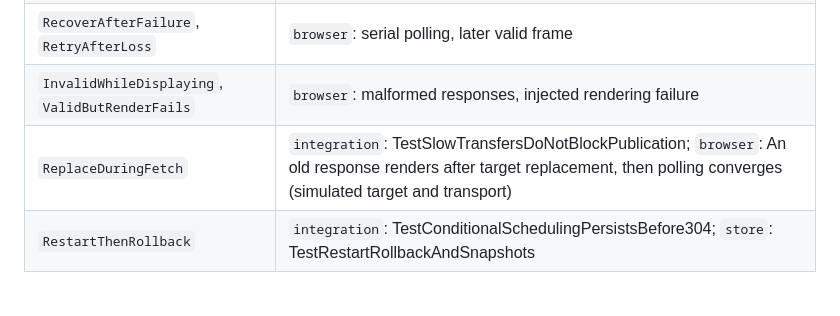
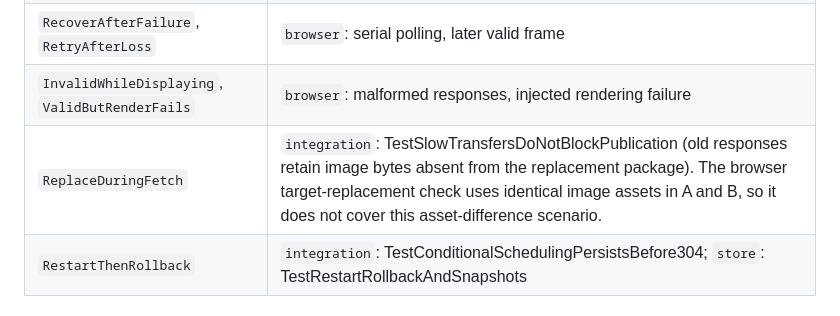
Before and after one commit to kuny/glypha, a Markdown page: model/README.md, the part around the change. Rendered like a GitHub page.

Commit message:
Clarify asset replacement scenario test coverage

```diff
--- a/model/README.md
+++ b/model/README.md
@@ -181,7 +181,7 @@ The `run` predicates also have implementation counterparts, though they are exam
 | `StoppedClockProgress` | `store`: TestSameSceneConsumesAndFailedWritePreservesDurableState |
 | `RecoverAfterFailure`, `RetryAfterLoss` | `browser`: serial polling, later valid frame |
 | `InvalidWhileDisplaying`, `ValidButRenderFails` | `browser`: malformed responses, injected rendering failure |
-| `ReplaceDuringFetch` | `integration`: TestSlowTransfersDoNotBlockPublication; `browser`: An old response renders after target replacement, then polling converges (simulated target and transport) |
+| `ReplaceDuringFetch` | `integration`: TestSlowTransfersDoNotBlockPublication (old responses retain image bytes absent from the replacement package). The browser target-replacement check uses identical image assets in A and B, so it does not cover this asset-difference scenario. |
 | `RestartThenRollback` | `integration`: TestConditionalSchedulingPersistsBefore304; `store`: TestRestartRollbackAndSnapshots |
 
 ### Known gaps in the correspondence
```
